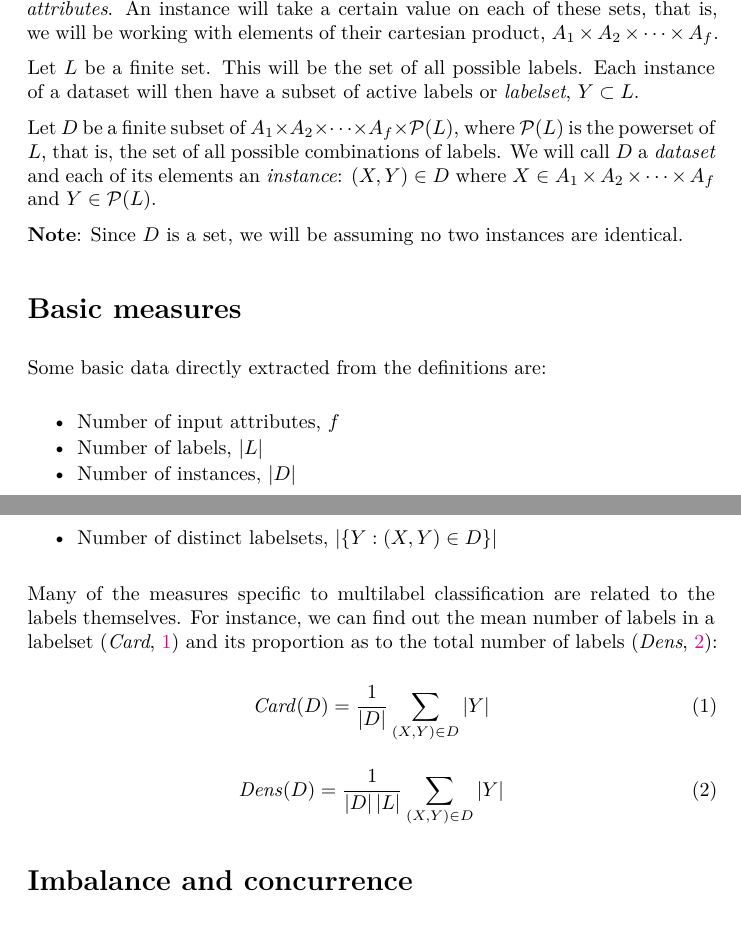
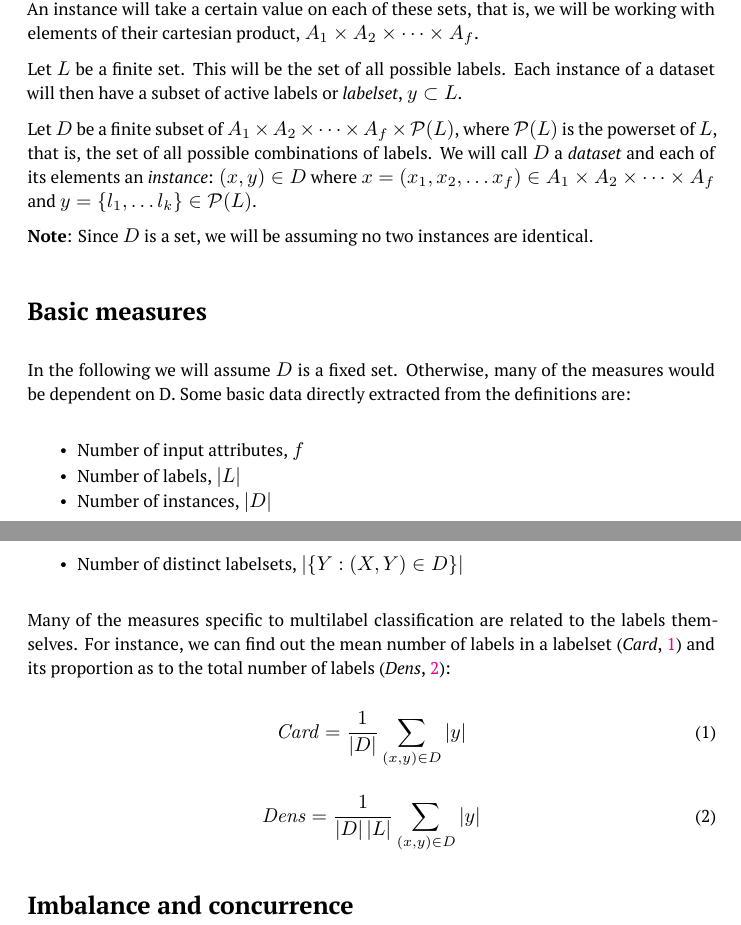
Before and after one commit to fdavidcl/multilabel-formulae, a LaTeX paper (formulae.tex): two parts of pages 1 and 2 of 2, joined at a grey line, cut so that both start at the same text. Compiled offline with XeLaTeX.

Commit message:
Modify basic notation, start example

```diff
--- a/formulae.tex
+++ b/formulae.tex
@@ -15,6 +15,7 @@
   \fi
   \defaultfontfeatures{Mapping=tex-text,Scale=MatchLowercase}
   \newcommand{\euro}{€}
+    \setmainfont{PT Serif}
 \fi
 % use upquote if available, for straight quotes in verbatim environments
 \IfFileExists{upquote.sty}{\usepackage{upquote}}{}
@@ -72,21 +73,24 @@ with elements of their cartesian product,
 
 Let \(L\) be a finite set. This will be the set of all possible labels.
 Each instance of a dataset will then have a subset of active labels or
-\emph{labelset}, \(Y \subset L\).
+\emph{labelset}, \(y \subset L\).
 
 Let \(D\) be a finite subset of
 \(A_1\times A_2\times\dots\times A_f\times\mathcal{P}(L)\), where
 \(\mathcal{P}(L)\) is the powerset of \(L\), that is, the set of all
 possible combinations of labels. We will call \(D\) a \emph{dataset} and
-each of its elements an \emph{instance}: \((X, Y)\in D\) where
-\(X\in A_1\times A_2\times\dots\times A_f\) and \(Y \in\mathcal{P}(L)\).
+each of its elements an \emph{instance}: \((x, y)\in D\) where
+\(x=(x_1,x_2,\dots x_f)\in A_1\times A_2\times\dots\times A_f\) and
+\(y=\{l_1,\dots l_k\} \in\mathcal{P}(L)\).
 
 \textbf{Note}: Since \(D\) is a set, we will be assuming no two
 instances are identical.
 
 \section{Basic measures}\label{basic-measures}
 
-Some basic data directly extracted from the definitions are:
+In the following we will assume \(D\) is a fixed set. Otherwise, many of
+the measures would be dependent on D. Some basic data directly extracted
+from the definitions are:
 
 \begin{itemize}
 \itemsep1pt\parskip0pt\parsep0pt
@@ -105,9 +109,9 @@ to the labels themselves. For instance, we can find out the mean number
 of labels in a labelset (\emph{Card}, \ref{eq:Card}) and its proportion
 as to the total number of labels (\emph{Dens}, \ref{eq:Dens}):
 
-\begin{equation} \func{Card}(D) = \frac 1 {\abs D} \sum_{(X,Y)\in D} \abs Y \label{eq:Card}\end{equation}
+\begin{equation} \func{Card} = \frac 1 {\abs D} \sum_{(x,y)\in D} \abs y \label{eq:Card}\end{equation}
 
-\begin{equation} \func{Dens}(D) = \frac 1 {\abs D \abs L} \sum_{(X,Y)\in D} \abs Y \label{eq:Dens}\end{equation}
+\begin{equation} \func{Dens} = \frac 1 {\abs D \abs L} \sum_{(x,y)\in D} \abs y \label{eq:Dens}\end{equation}
 
 \section{Imbalance and concurrence}\label{imbalance-and-concurrence}
 
```
Also changed, not shown: formulae.md (+15 -5 lines), formulae.pdf.
